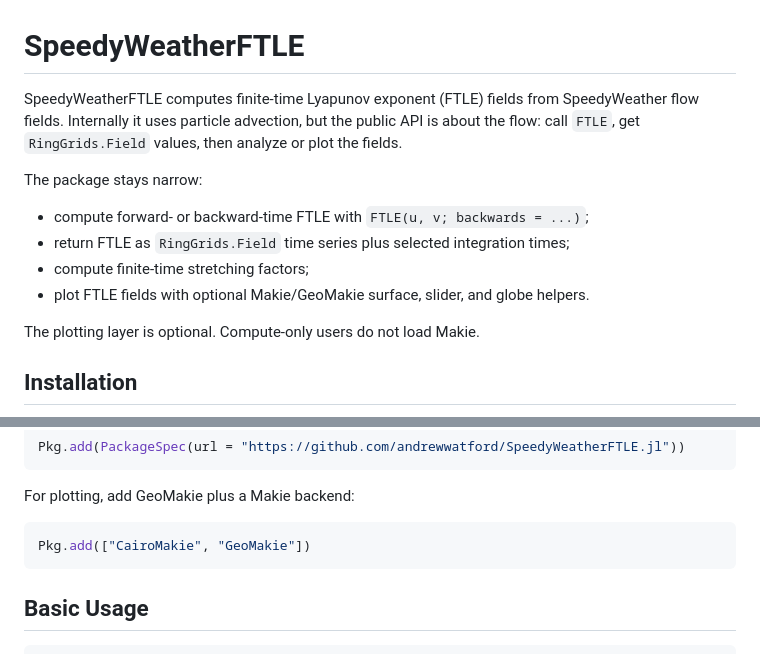
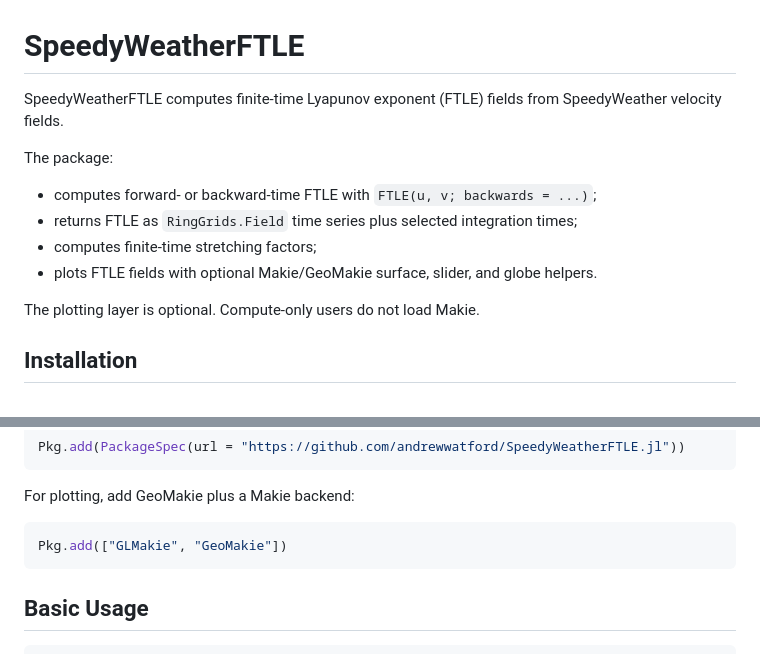
Before and after one commit to andrewwatford/SpeedyWeatherFTLE.jl, a Markdown page: README.md, 2 parts joined by grey strips. Rendered like a GitHub page.

Commit message:
Clean up README.md

````diff
--- a/README.md
+++ b/README.md
@@ -1,16 +1,14 @@
 # SpeedyWeatherFTLE
 
 SpeedyWeatherFTLE computes finite-time Lyapunov exponent (FTLE) fields from
-SpeedyWeather flow fields. Internally it uses particle advection, but the public
-API is about the flow: call `FTLE`, get `RingGrids.Field` values, then analyze
-or plot the fields.
+SpeedyWeather velocity fields.
 
-The package stays narrow:
+The package:
 
-- compute forward- or backward-time FTLE with `FTLE(u, v; backwards = ...)`;
-- return FTLE as `RingGrids.Field` time series plus selected integration times;
-- compute finite-time stretching factors;
-- plot FTLE fields with optional Makie/GeoMakie surface, slider, and globe
+- computes forward- or backward-time FTLE with `FTLE(u, v; backwards = ...)`;
+- returns FTLE as `RingGrids.Field` time series plus selected integration times;
+- computes finite-time stretching factors;
+- plots FTLE fields with optional Makie/GeoMakie surface, slider, and globe
   helpers.
 
 The plotting layer is optional. Compute-only users do not load Makie.
@@ -40,7 +38,7 @@ Pkg.add(PackageSpec(url = "https://github.com/andrewwatford/SpeedyWeatherFTLE.jl
 For plotting, add GeoMakie plus a Makie backend:
 
 ```julia
-Pkg.add(["CairoMakie", "GeoMakie"])
+Pkg.add(["GLMakie", "GeoMakie"])
 ```
 
 ## Basic Usage
````
